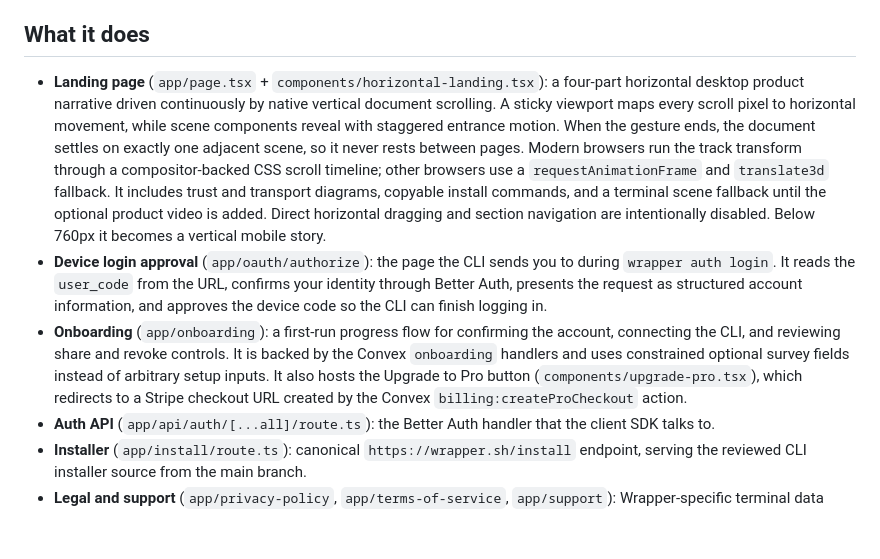
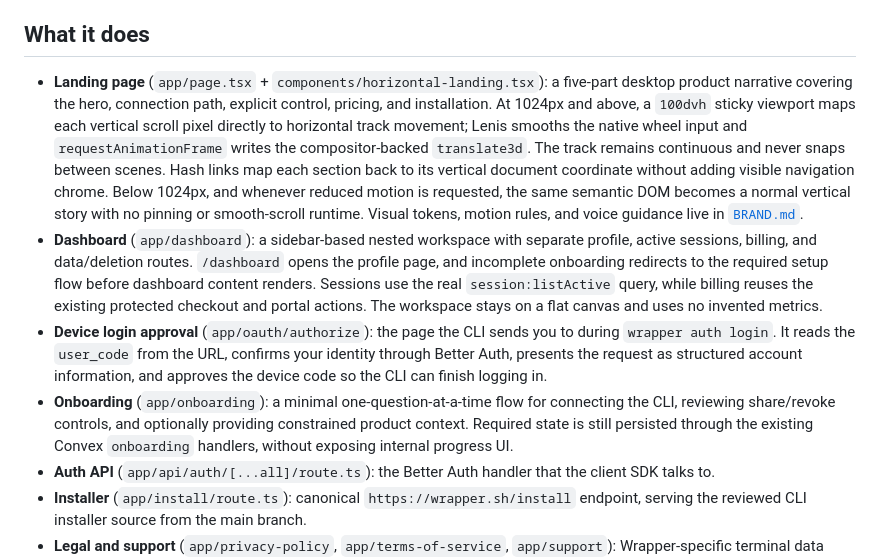
Before and after one commit to heycupola/wrapper, a Markdown page: apps/web/README.md, the part around the change. GitHub-like rendering; blank space fills up the shorter version.

Commit message:
docs(web): document dashboard workspace and landing rebuild

```diff
--- a/apps/web/README.md
+++ b/apps/web/README.md
@@ -7,28 +7,33 @@ login flow.
 ## What it does
 
 - **Landing page** (`app/page.tsx` + `components/horizontal-landing.tsx`): a
-  four-part horizontal desktop product narrative driven continuously by native
-  vertical document scrolling. A sticky viewport maps every scroll pixel to
-  horizontal movement, while scene components reveal with staggered entrance
-  motion. When the gesture ends, the document settles on exactly one adjacent
-  scene, so it never rests between pages. Modern browsers run the track
-  transform through a compositor-backed CSS scroll timeline; other browsers use
-  a `requestAnimationFrame` and `translate3d` fallback. It includes trust and
-  transport diagrams, copyable install commands, and a terminal scene fallback
-  until the optional product video is added. Direct horizontal dragging and
-  section navigation are intentionally disabled. Below 760px it becomes a
-  vertical mobile story.
+  five-part desktop product narrative covering the hero, connection path,
+  explicit control, pricing, and installation. At 1024px and above, a `100dvh`
+  sticky viewport maps each vertical scroll pixel directly to horizontal track
+  movement; Lenis smooths the native wheel input and
+  `requestAnimationFrame` writes the compositor-backed `translate3d`. The track
+  remains continuous and never snaps between scenes. Hash links map each
+  section back to its vertical document coordinate without adding visible
+  navigation chrome.
+  Below 1024px, and whenever reduced motion is requested, the same semantic DOM
+  becomes a normal vertical story with no pinning or smooth-scroll runtime.
+  Visual tokens, motion rules, and voice guidance live in [`BRAND.md`](BRAND.md).
+- **Dashboard** (`app/dashboard`): a sidebar-based nested workspace with separate
+  profile, active sessions, billing, and data/deletion routes. `/dashboard`
+  opens the profile page, and incomplete onboarding redirects to the required
+  setup flow before dashboard content renders. Sessions use the real
+  `session:listActive` query, while billing reuses the existing protected
+  checkout and portal actions. The workspace stays on a flat canvas and uses no
+  invented metrics.
 - **Device login approval** (`app/oauth/authorize`): the page the CLI sends you
   to during `wrapper auth login`. It reads the `user_code` from the URL,
   confirms your identity through Better Auth, presents the request as structured
   account information, and approves the device code so the CLI can finish
   logging in.
-- **Onboarding** (`app/onboarding`): a first-run progress flow for confirming
-  the account, connecting the CLI, and reviewing share and revoke controls. It
-  is backed by the Convex `onboarding` handlers and uses constrained optional
-  survey fields instead of arbitrary setup inputs. It also hosts the Upgrade to Pro button
-  (`components/upgrade-pro.tsx`), which redirects to a Stripe checkout URL
-  created by the Convex `billing:createProCheckout` action.
+- **Onboarding** (`app/onboarding`): a minimal one-question-at-a-time flow for
+  connecting the CLI, reviewing share/revoke controls, and optionally providing
+  constrained product context. Required state is still persisted through the
+  existing Convex `onboarding` handlers, without exposing internal progress UI.
 - **Auth API** (`app/api/auth/[...all]/route.ts`): the Better Auth handler that
   the client SDK talks to.
 - **Installer** (`app/install/route.ts`): canonical `https://wrapper.sh/install`
```
